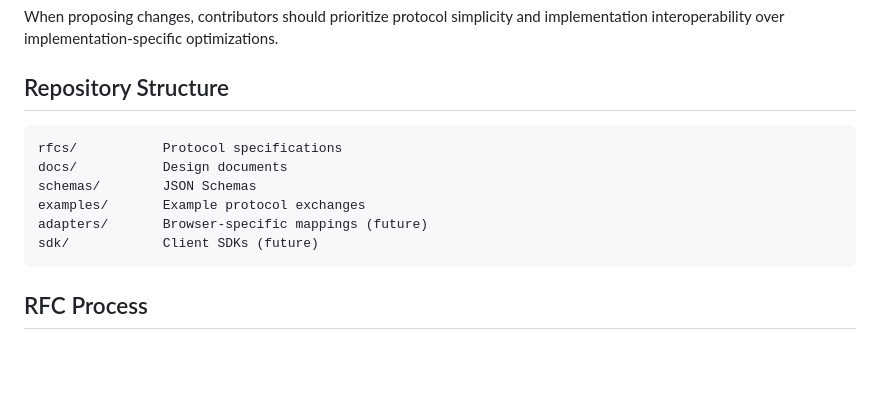
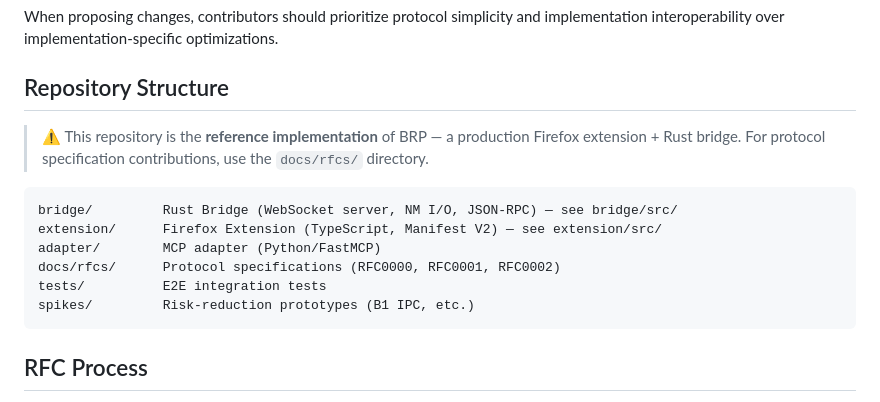
Before and after one commit to tomjiu/brp-spec, a Markdown page: docs/CONTRIBUTING.md, the part around the change. GitHub-like rendering; blank space fills up the shorter version.

````diff
--- a/docs/CONTRIBUTING.md
+++ b/docs/CONTRIBUTING.md
@@ -19,13 +19,15 @@ When proposing changes, contributors should prioritize protocol simplicity and i
 
 ## Repository Structure
 
+> ⚠️ This repository is the **reference implementation** of BRP — a production Firefox extension + Rust bridge. For protocol specification contributions, use the `docs/rfcs/` directory.
+
 ```text
-rfcs/           Protocol specifications
-docs/           Design documents
-schemas/        JSON Schemas
-examples/       Example protocol exchanges
-adapters/       Browser-specific mappings (future)
-sdk/            Client SDKs (future)
+bridge/         Rust Bridge (WebSocket server, NM I/O, JSON-RPC) — see bridge/src/
+extension/      Firefox Extension (TypeScript, Manifest V2) — see extension/src/
+adapter/        MCP adapter (Python/FastMCP)
+docs/rfcs/      Protocol specifications (RFC0000, RFC0001, RFC0002)
+tests/          E2E integration tests
+spikes/         Risk-reduction prototypes (B1 IPC, etc.)
 ```
 
 ## RFC Process
````
Also changed, not shown: SECURITY.md (+3 -3 lines), docs/SECURITY-HARDENING-PLAN.md (+22 -21 lines).
